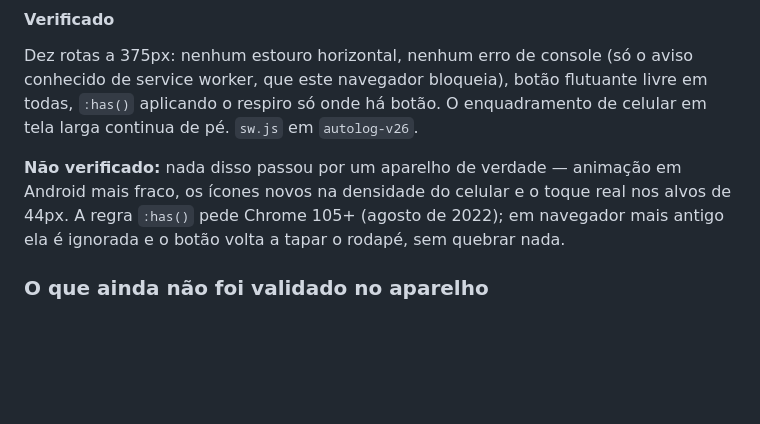
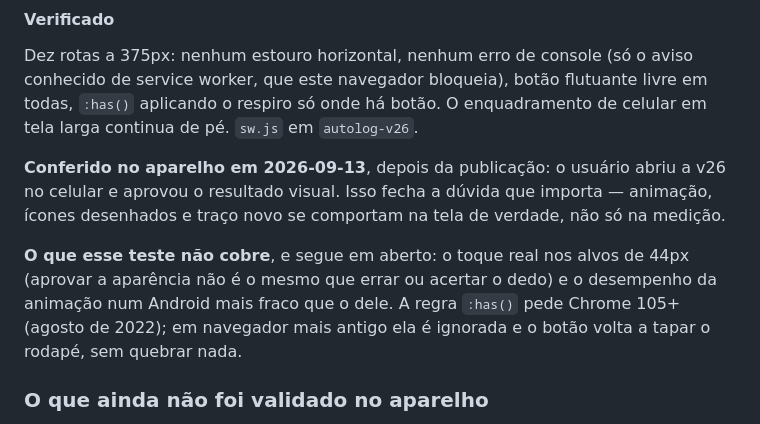
Before and after one commit to brennoc-bit/egarage, a Markdown page: PROGRESS.md, the part around the change. GitHub-like rendering; blank space fills up the shorter version.

Commit message:
Registra que a passada de design foi conferida no aparelho
O usuario abriu a v26 no celular e aprovou o resultado. Isso fecha a duvida que
estava anotada como aberta: animacao, icones em SVG e o traco novo se comportam
na tela de verdade, nao so na medicao do navegador.

Separado do que o teste NAO cobre, para o arquivo nao prometer mais do que
aconteceu: aprovar a aparencia nao diz se o dedo acerta os alvos de 44px, e nem
como a animacao anda num Android mais fraco.

Co-Authored-By: Claude Opus 5 <noreply@anthropic.com>

```diff
--- a/PROGRESS.md
+++ b/PROGRESS.md
@@ -1189,10 +1189,16 @@ flutuante livre em todas, `:has()` aplicando o respiro só onde há botão. O
 enquadramento de celular em tela larga continua de pé. `sw.js` em
 `autolog-v26`.
 
-**Não verificado:** nada disso passou por um aparelho de verdade — animação em
-Android mais fraco, os ícones novos na densidade do celular e o toque real nos
-alvos de 44px. A regra `:has()` pede Chrome 105+ (agosto de 2022); em navegador
-mais antigo ela é ignorada e o botão volta a tapar o rodapé, sem quebrar nada.
+**Conferido no aparelho em 2026-09-13**, depois da publicação: o usuário abriu
+a v26 no celular e aprovou o resultado visual. Isso fecha a dúvida que importa
+— animação, ícones desenhados e traço novo se comportam na tela de verdade,
+não só na medição.
+
+**O que esse teste não cobre**, e segue em aberto: o toque real nos alvos de
+44px (aprovar a aparência não é o mesmo que errar ou acertar o dedo) e o
+desempenho da animação num Android mais fraco que o dele. A regra `:has()` pede
+Chrome 105+ (agosto de 2022); em navegador mais antigo ela é ignorada e o botão
+volta a tapar o rodapé, sem quebrar nada.
 
 ### O que ainda não foi validado no aparelho
 
```
